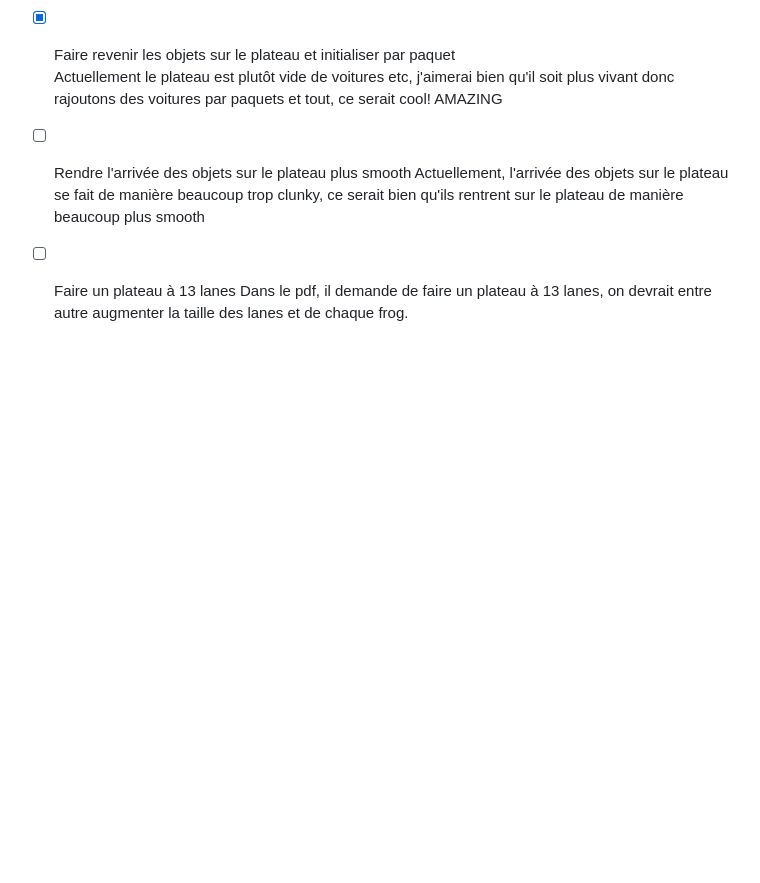
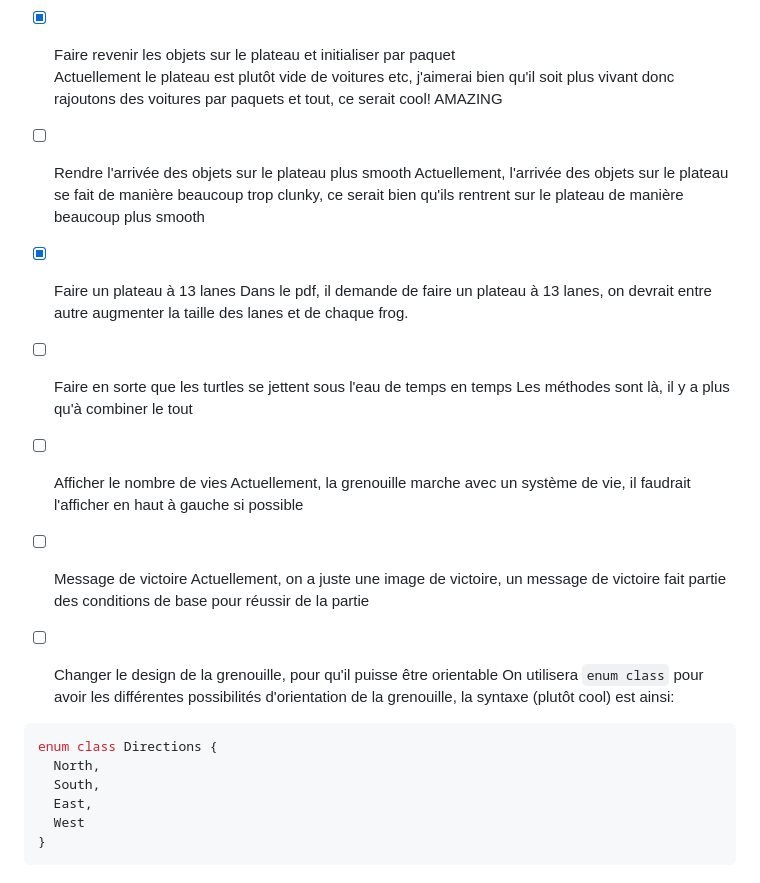
Before and after one commit to 3keneko/ldp2-projet, a Markdown page: README.md, the part around the change. Rendered like a GitHub page; blank space fills up the shorter version.

Commit message:
More objectives!

````diff
--- a/README.md
+++ b/README.md
@@ -78,5 +78,27 @@ AMAZING
 - [ ] Rendre l'arrivée des objets sur le plateau plus smooth
 Actuellement, l'arrivée des objets sur le plateau se fait de manière beaucoup trop clunky, ce serait bien qu'ils rentrent sur le plateau de manière beaucoup plus smooth
 
-- [ ] Faire un plateau à 13 lanes
+- [x] Faire un plateau à 13 lanes
 Dans le pdf, il demande de faire un plateau à 13 lanes, on devrait entre autre augmenter la taille des lanes et de chaque frog.
+
+- [ ] Faire en sorte que les turtles se jettent sous l'eau de temps en temps
+Les méthodes sont là, il y a plus qu'à combiner le tout
+
+- [ ] Afficher le nombre de vies
+Actuellement, la grenouille marche avec un système de vie, il faudrait l'afficher en haut à gauche si possible
+
+- [ ] Message de victoire
+Actuellement, on a juste une image de victoire, un message de victoire fait partie des conditions de base pour réussir de la partie
+
+- [ ] Changer le design de la grenouille, pour qu'il puisse être orientable
+On utilisera `enum class` pour avoir les différentes possibilités d'orientation de la grenouille,
+la syntaxe (plutôt cool) est ainsi:
+
+``` cpp
+enum class Directions {
+  North,
+  South,
+  East,
+  West
+}
+```
````
